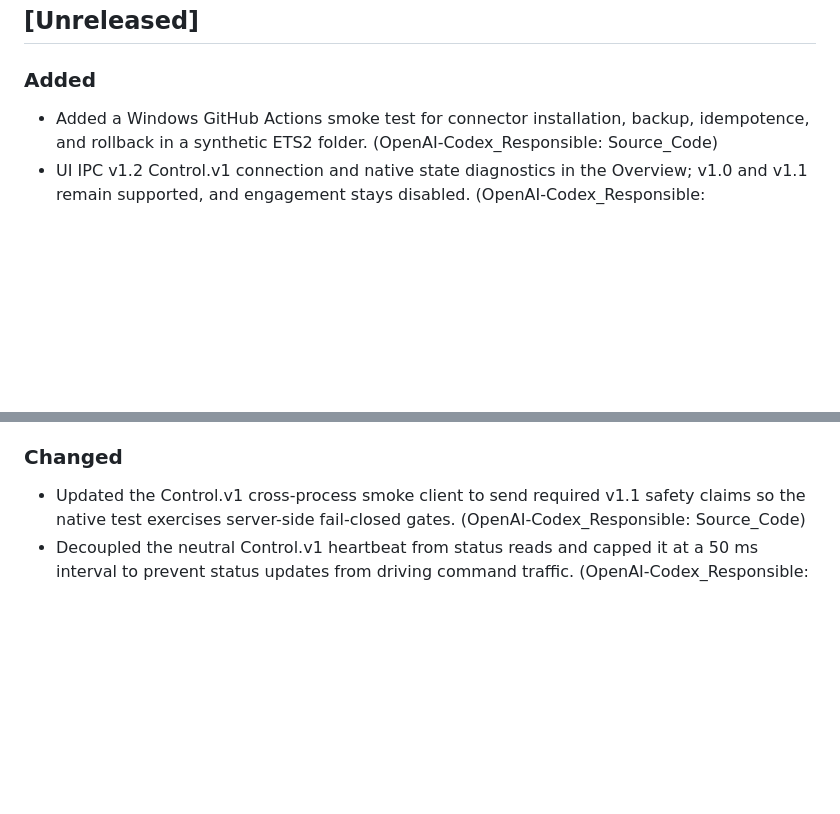
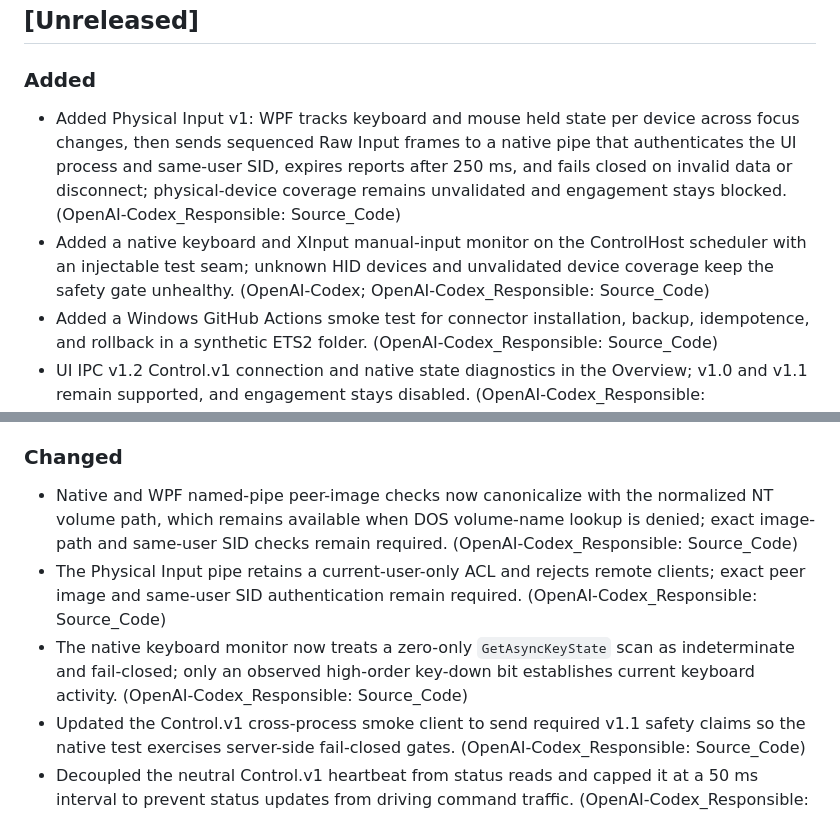
Before and after one commit to SpaceSquare640/Euro_Truck_Simulator_2_Auto_Pilot, a Markdown page: src/content/changelog.md, 2 parts joined by grey strips. Rendered like a GitHub page; blank space fills up the shorter version.

Commit message:
docs: sync Change Log from Source_Code@4e28b76

```diff
--- a/src/content/changelog.md
+++ b/src/content/changelog.md
@@ -5,6 +5,8 @@ All notable changes to this project are documented here and published on the pro
 ## [Unreleased]
 
 ### Added
+- Added Physical Input v1: WPF tracks keyboard and mouse held state per device across focus changes, then sends sequenced Raw Input frames to a native pipe that authenticates the UI process and same-user SID, expires reports after 250 ms, and fails closed on invalid data or disconnect; physical-device coverage remains unvalidated and engagement stays blocked. (OpenAI-Codex_Responsible: Source_Code)
+- Added a native keyboard and XInput manual-input monitor on the ControlHost scheduler with an injectable test seam; unknown HID devices and unvalidated device coverage keep the safety gate unhealthy. (OpenAI-Codex; OpenAI-Codex_Responsible: Source_Code)
 - Added a Windows GitHub Actions smoke test for connector installation, backup, idempotence, and rollback in a synthetic ETS2 folder. (OpenAI-Codex_Responsible: Source_Code)
 - UI IPC v1.2 Control.v1 connection and native state diagnostics in the Overview; v1.0 and v1.1 remain supported, and engagement stays disabled. (OpenAI-Codex_Responsible: Source_Code)
 - Connected the Python service to DriverAssistRuntime and the native Control.v1 status pipe when a saved ETS2 executable path is available; engagement remains denied and only neutral/disengaged commands are sent. (OpenAI-Codex_Responsible: Source_Code)
@@ -15,6 +17,9 @@ All notable changes to this project are documented here and published on the pro
 - Added Control.v1.1 safety-claim packets and server capability negotiation; the client will not engage with a legacy server, and native engagement stays blocked while its local input-monitor gate is unavailable. (OpenAI-Codex_Responsible: Source_Code)
 
 ### Changed
+- Native and WPF named-pipe peer-image checks now canonicalize with the normalized NT volume path, which remains available when DOS volume-name lookup is denied; exact image-path and same-user SID checks remain required. (OpenAI-Codex_Responsible: Source_Code)
+- The Physical Input pipe retains a current-user-only ACL and rejects remote clients; exact peer image and same-user SID authentication remain required. (OpenAI-Codex_Responsible: Source_Code)
+- The native keyboard monitor now treats a zero-only `GetAsyncKeyState` scan as indeterminate and fail-closed; only an observed high-order key-down bit establishes current keyboard activity. (OpenAI-Codex_Responsible: Source_Code)
 - Updated the Control.v1 cross-process smoke client to send required v1.1 safety claims so the native test exercises server-side fail-closed gates. (OpenAI-Codex_Responsible: Source_Code)
 - Decoupled the neutral Control.v1 heartbeat from status reads and capped it at a 50 ms interval to prevent status updates from driving command traffic. (OpenAI-Codex_Responsible: Source_Code)
 - Native UI authorization now fails closed; WPF input-monitor health remains unavailable until physical-device coverage is validated. Corrected Raw Input mouse-button release tracking. (OpenAI-Codex_Responsible: Source_Code)
```
